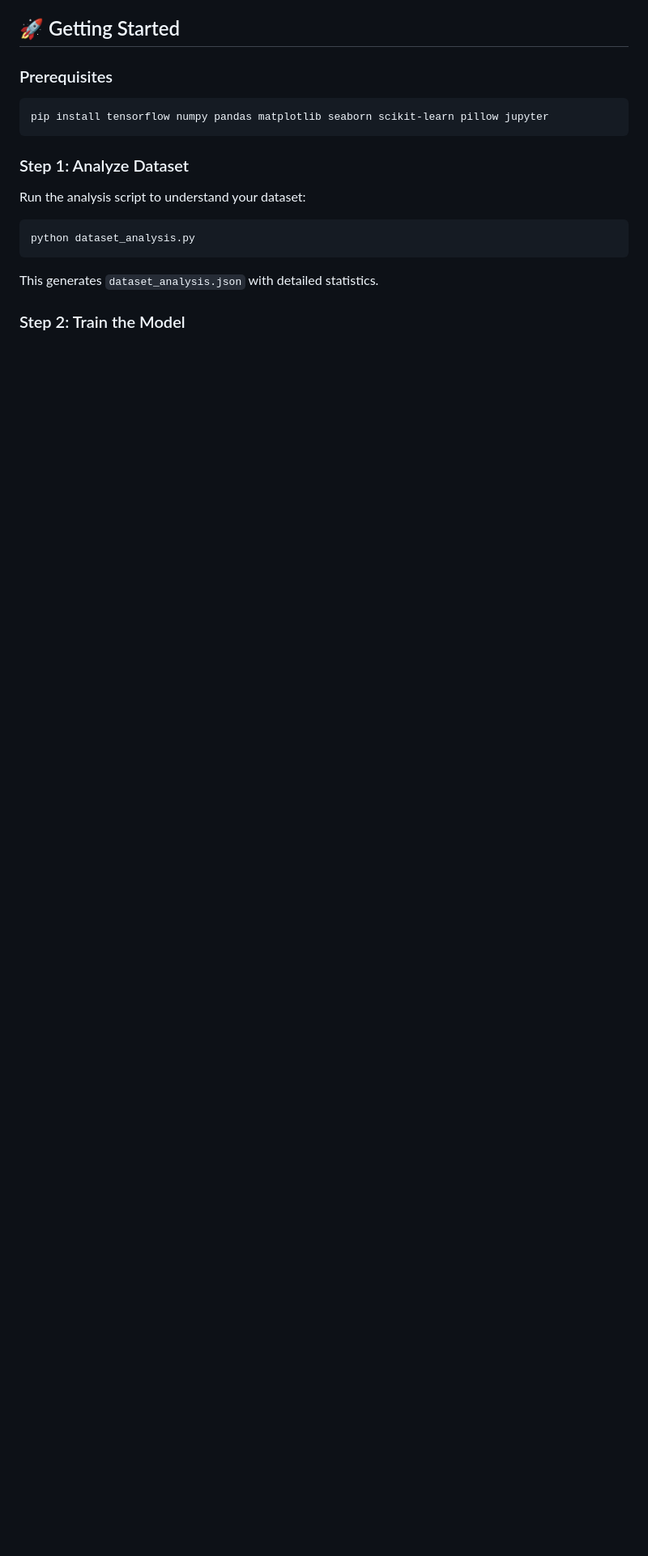
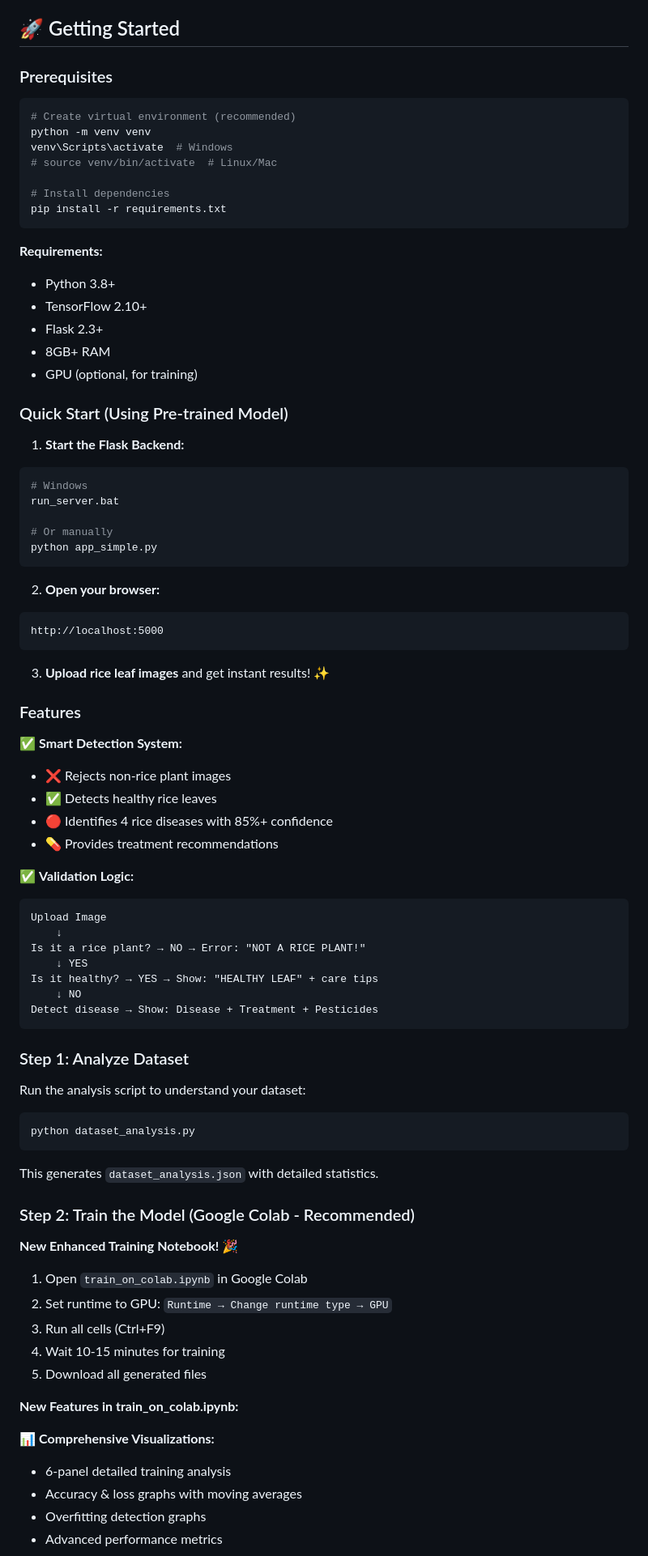
Before and after one commit to Kishore276/Rice-stress-Detector, a Markdown page: README.md, the part around one of its changes. Shown at 81% size. Drawn GitHub-style; blank space fills up the shorter version.

````diff
--- a/README.md
+++ b/README.md
@@ -37,7 +48,57 @@ cap/
 ### Prerequisites
 
 ```bash
-pip install tensorflow numpy pandas matplotlib seaborn scikit-learn pillow jupyter
+# Create virtual environment (recommended)
+python -m venv venv
+venv\Scripts\activate  # Windows
+# source venv/bin/activate  # Linux/Mac
+
+# Install dependencies
+pip install -r requirements.txt
+```
+
+**Requirements:**
+- Python 3.8+
+- TensorFlow 2.10+
+- Flask 2.3+
+- 8GB+ RAM
+- GPU (optional, for training)
+
+### Quick Start (Using Pre-trained Model)
+
+1. **Start the Flask Backend:**
+```bash
+# Windows
+run_server.bat
+
+# Or manually
+python app_simple.py
+```
+
+2. **Open your browser:**
+```
+http://localhost:5000
+```
+
+3. **Upload rice leaf images** and get instant results! ✨
+
+### Features
+
+✅ **Smart Detection System:**
+- ❌ Rejects non-rice plant images
+- ✅ Detects healthy rice leaves
+- 🔴 Identifies 4 rice diseases with 85%+ confidence
+- 💊 Provides treatment recommendations
+
+✅ **Validation Logic:**
+```
+Upload Image
+    ↓
+Is it a rice plant? → NO → Error: "NOT A RICE PLANT!"
+    ↓ YES
+Is it healthy? → YES → Show: "HEALTHY LEAF" + care tips
+    ↓ NO
+Detect disease → Show: Disease + Treatment + Pesticides
 ```
 
 ### Step 1: Analyze Dataset
@@ -50,4 +111,21 @@ python dataset_analysis.py
 
 This generates `dataset_analysis.json` with detailed statistics.
 
-### Step 2: Train the Model
+### Step 2: Train the Model (Google Colab - Recommended)
+
+**New Enhanced Training Notebook!** 🎉
+
+1. Open `train_on_colab.ipynb` in Google Colab
+2. Set runtime to GPU: `Runtime → Change runtime type → GPU`
+3. Run all cells (Ctrl+F9)
+4. Wait 10-15 minutes for training
+5. Download all generated files
+
+**New Features in train_on_colab.ipynb:**
+
+📊 **Comprehensive Visualizations:**
+- 6-panel detailed training analysis
+- Accuracy & loss graphs with moving averages
+- Overfitting detection graphs
+- Advanced performance metrics
+
````
Also changed, not shown: other parts of README.md (+69 -10 lines).
